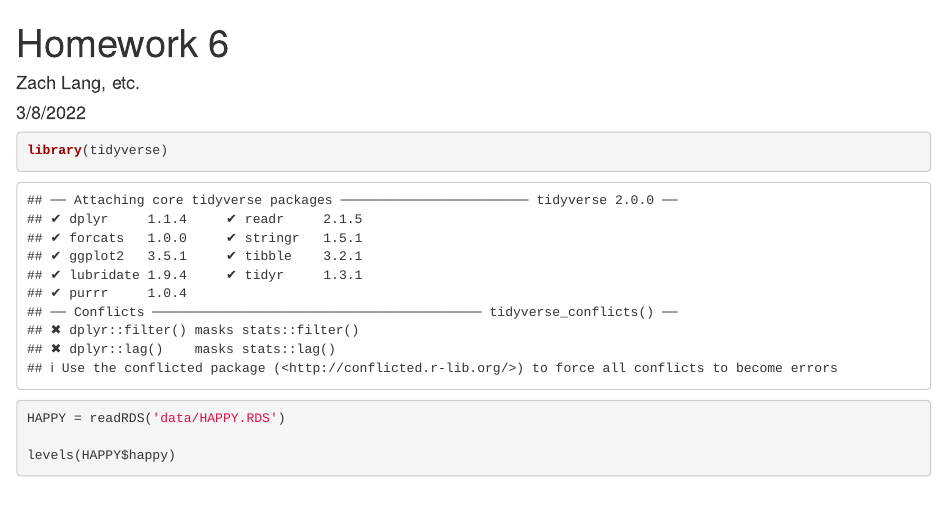
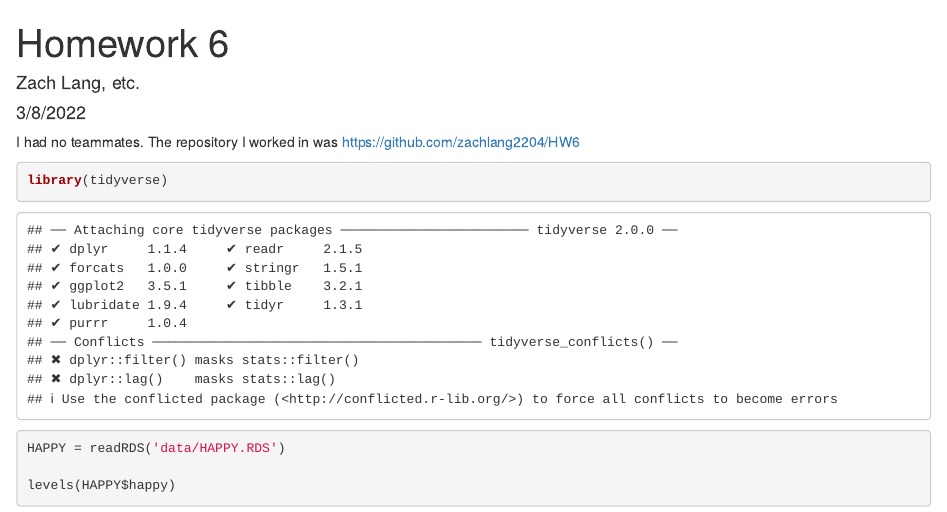
Before and after one commit to zachlang2204/HW6, an R Markdown document (hw6soltn.Rmd): the page in a window 1100 px wide, from its top. Rendered offline with R 4.5, knitr and Pandoc, with nearby package versions.

Commit message:
submit commit

````diff
--- a/hw6soltn.Rmd
+++ b/hw6soltn.Rmd
@@ -4,6 +4,8 @@ author: "Zach Lang, etc."
 date: "3/8/2022"
 output: html_document
 ---
+
+I had no teammates. The repository I worked in was https://github.com/zachlang2204/HW6
 
 ```{r}
 library(tidyverse)
````
